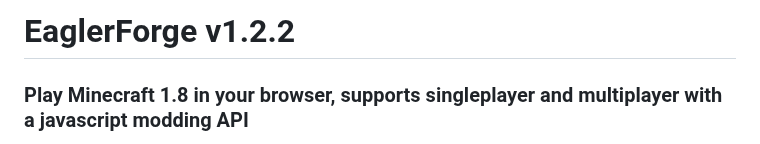
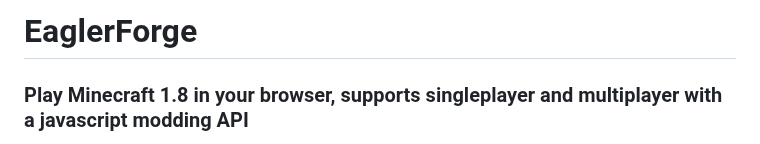
Before and after one commit to eaglerforge/EaglerForge-old, a Markdown page: README.md, the part around the change. Drawn GitHub-style.

Commit message:
remove version bc i dont wanna update it every time

```diff
--- a/README.md
+++ b/README.md
@@ -1,4 +1,4 @@
-# EaglerForge v1.2.2
+# EaglerForge
 
 ### Play Minecraft 1.8 in your browser, supports singleplayer and multiplayer with a javascript modding API
 
```
